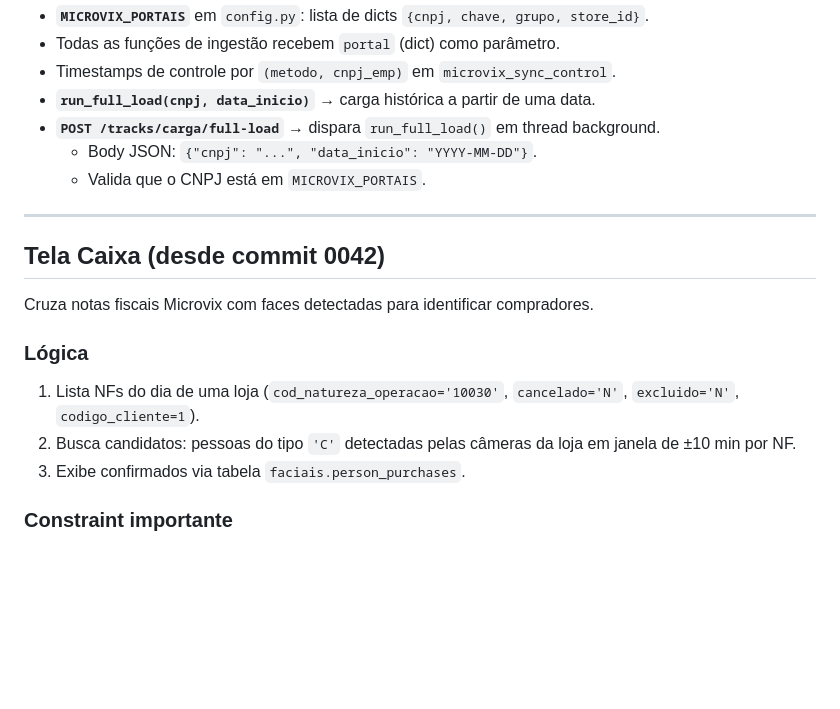
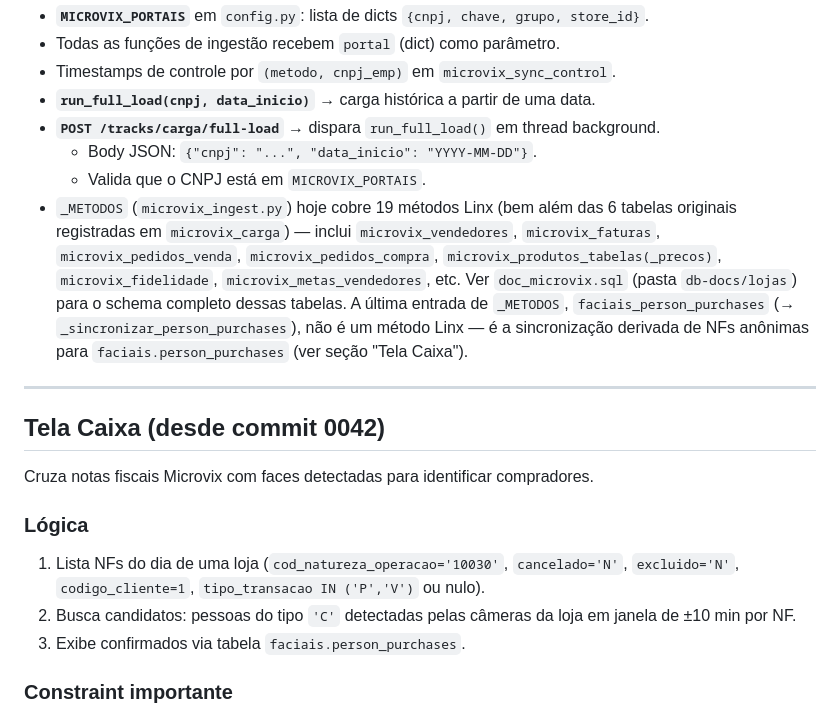
Before and after one commit to fernandofarooficial/camera300, a Markdown page: CLAUDE.md, the part around one of its changes. GitHub-like rendering; blank space fills up the shorter version.

```diff
--- a/CLAUDE.md
+++ b/CLAUDE.md
@@ -91,6 +100,7 @@ Dois pools PostgreSQL no mesmo DSN (`postgresql://fefa_dev:Fd7493dt@72.60.58.241
 - **`POST /tracks/carga/full-load`** → dispara `run_full_load()` em thread background.
   - Body JSON: `{"cnpj": "...", "data_inicio": "YYYY-MM-DD"}`.
   - Valida que o CNPJ está em `MICROVIX_PORTAIS`.
+- `_METODOS` (`microvix_ingest.py`) hoje cobre 19 métodos Linx (bem além das 6 tabelas originais registradas em `microvix_carga`) — inclui `microvix_vendedores`, `microvix_faturas`, `microvix_pedidos_venda`, `microvix_pedidos_compra`, `microvix_produtos_tabelas(_precos)`, `microvix_fidelidade`, `microvix_metas_vendedores`, etc. Ver `doc_microvix.sql` (pasta `db-docs/lojas`) para o schema completo dessas tabelas. A última entrada de `_METODOS`, `faciais_person_purchases` (→ `_sincronizar_person_purchases`), não é um método Linx — é a sincronização derivada de NFs anônimas para `faciais.person_purchases` (ver seção "Tela Caixa").
 
 ---
 
@@ -99,7 +109,7 @@ Dois pools PostgreSQL no mesmo DSN (`postgresql://fefa_dev:Fd7493dt@72.60.58.241
 Cruza notas fiscais Microvix com faces detectadas para identificar compradores.
 
 ### Lógica
-1. Lista NFs do dia de uma loja (`cod_natureza_operacao='10030'`, `cancelado='N'`, `excluido='N'`, `codigo_cliente=1`).
+1. Lista NFs do dia de uma loja (`cod_natureza_operacao='10030'`, `cancelado='N'`, `excluido='N'`, `codigo_cliente=1`, `tipo_transacao IN ('P','V')` ou nulo).
 2. Busca candidatos: pessoas do tipo `'C'` detectadas pelas câmeras da loja em janela de ±10 min por NF.
 3. Exibe confirmados via tabela `faciais.person_purchases`.
 
```
Also changed, not shown: other parts of CLAUDE.md (+21 -5 lines).
